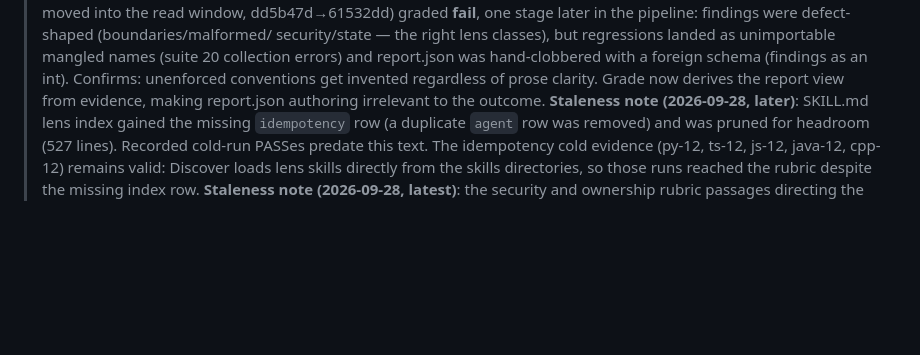
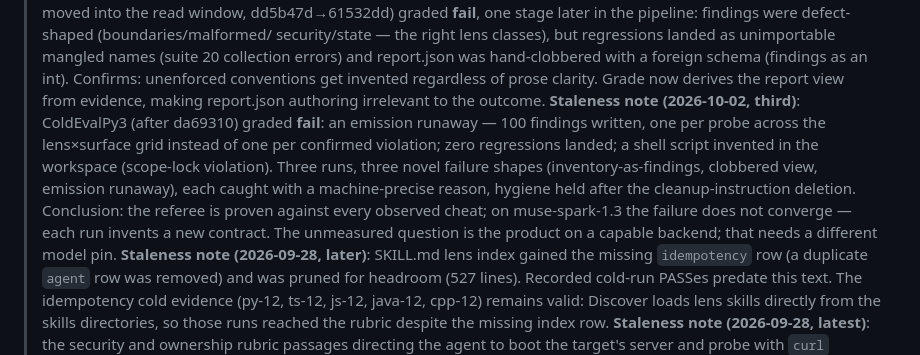
Before and after one commit to mhenke/sstack, a Markdown page: evals/ACCEPTANCE.md, the part around the change. GitHub-like rendering; blank space fills up the shorter version.

Commit message:
docs: ColdEvalPy3 — emission runaway; referee proven, backend divergent
100 findings (one per probe, not per confirmed violation), zero
landed regressions, an invented shell script. Third run, third
novel failure shape; all caught with precise machine reasons,
hygiene held. The referee is proven against every observed cheat.
On muse-spark-1.3 failure does not converge — each run invents a
new contract. Product-on-capable-backend is the unmeasured cell.

```diff
--- a/evals/ACCEPTANCE.md
+++ b/evals/ACCEPTANCE.md
@@ -68,6 +68,18 @@ isolated dir).
 > an int). Confirms: unenforced conventions get invented regardless
 > of prose clarity. Grade now derives the report view from evidence,
 > making report.json authoring irrelevant to the outcome.
+> **Staleness note (2026-10-02, third)**: ColdEvalPy3 (after da69310)
+> graded **fail**: an emission runaway — 100 findings written, one
+> per probe across the lens×surface grid instead of one per
+> confirmed violation; zero regressions landed; a shell script
+> invented in the workspace (scope-lock violation). Three runs,
+> three novel failure shapes (inventory-as-findings, clobbered
+> view, emission runaway), each caught with a machine-precise
+> reason, hygiene held after the cleanup-instruction deletion.
+> Conclusion: the referee is proven against every observed cheat;
+> on muse-spark-1.3 the failure does not converge — each run
+> invents a new contract. The unmeasured question is the product
+> on a capable backend; that needs a different model pin.
 > **Staleness note (2026-09-28, later)**: SKILL.md lens index gained the
 > missing `idempotency` row (a duplicate `agent` row was removed) and was
 > pruned for headroom (527 lines). Recorded cold-run PASSes predate this
```
